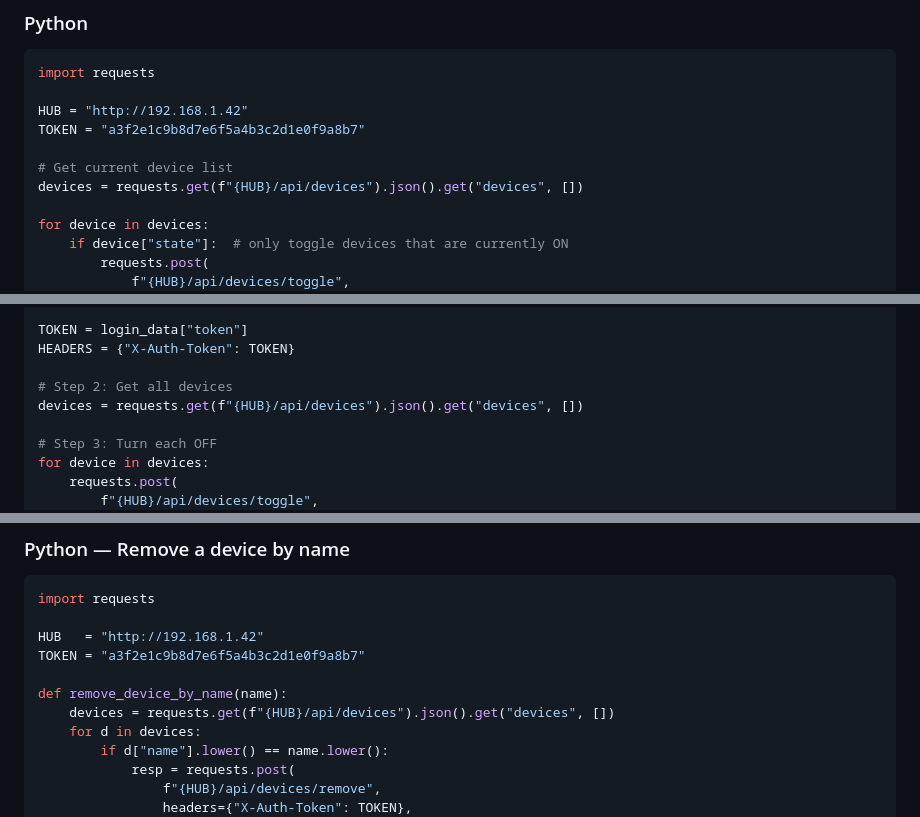
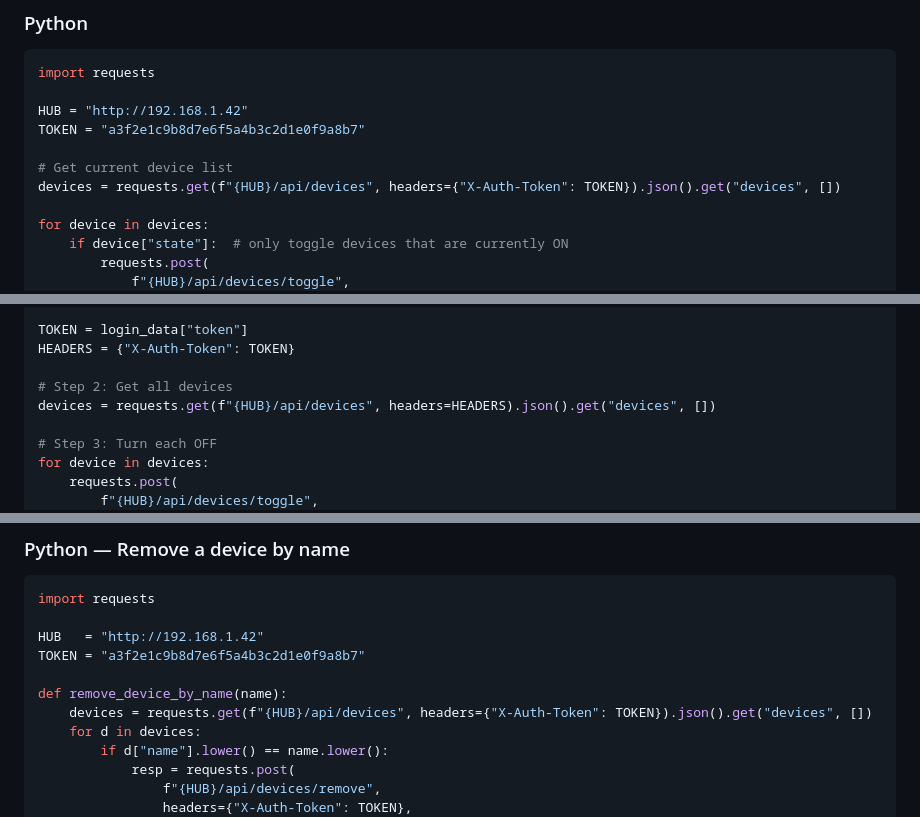
Before and after one commit to inovaloy/esp32Webserver, a Markdown page: doc/api-examples.md, 3 parts joined by grey strips. Rendered like a GitHub page.

```diff
--- a/doc/api-examples.md
+++ b/doc/api-examples.md
@@ -340,7 +453,7 @@ HUB = "http://192.168.1.42"
 TOKEN = "a3f2e1c9b8d7e6f5a4b3c2d1e0f9a8b7"
 
 # Get current device list
-devices = requests.get(f"{HUB}/api/devices").json().get("devices", [])
+devices = requests.get(f"{HUB}/api/devices", headers={"X-Auth-Token": TOKEN}).json().get("devices", [])
 
 for device in devices:
     if device["state"]:  # only toggle devices that are currently ON
@@ -373,7 +486,7 @@ TOKEN = login_data["token"]
 HEADERS = {"X-Auth-Token": TOKEN}
 
 # Step 2: Get all devices
-devices = requests.get(f"{HUB}/api/devices").json().get("devices", [])
+devices = requests.get(f"{HUB}/api/devices", headers=HEADERS).json().get("devices", [])
 
 # Step 3: Turn each OFF
 for device in devices:
@@ -426,7 +539,7 @@ HUB   = "http://192.168.1.42"
 TOKEN = "a3f2e1c9b8d7e6f5a4b3c2d1e0f9a8b7"
 
 def remove_device_by_name(name):
-    devices = requests.get(f"{HUB}/api/devices").json().get("devices", [])
+    devices = requests.get(f"{HUB}/api/devices", headers={"X-Auth-Token": TOKEN}).json().get("devices", [])
     for d in devices:
         if d["name"].lower() == name.lower():
             resp = requests.post(
```
Also changed, not shown: other parts of doc/api-examples.md (+119 -6 lines), doc/api-reference.md (+4 -4 lines), doc/configuration.md (+3 -0 lines).
